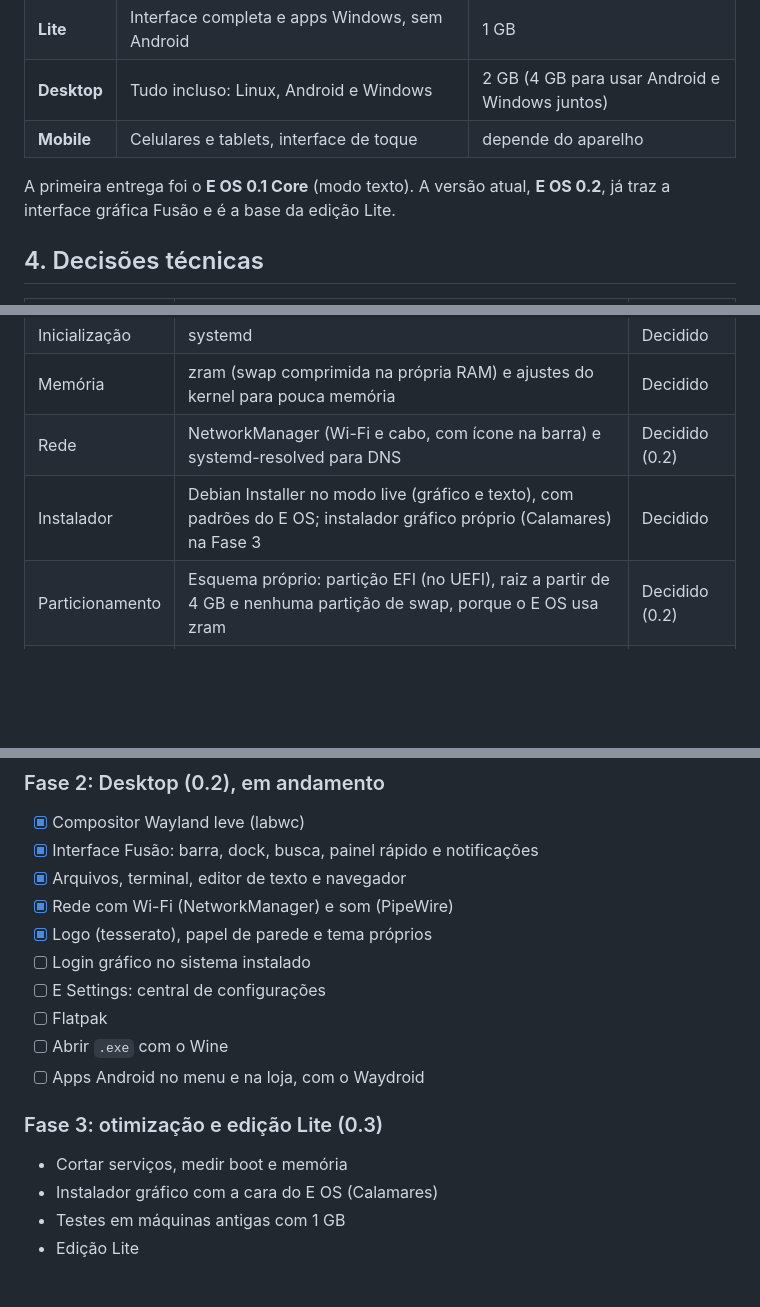
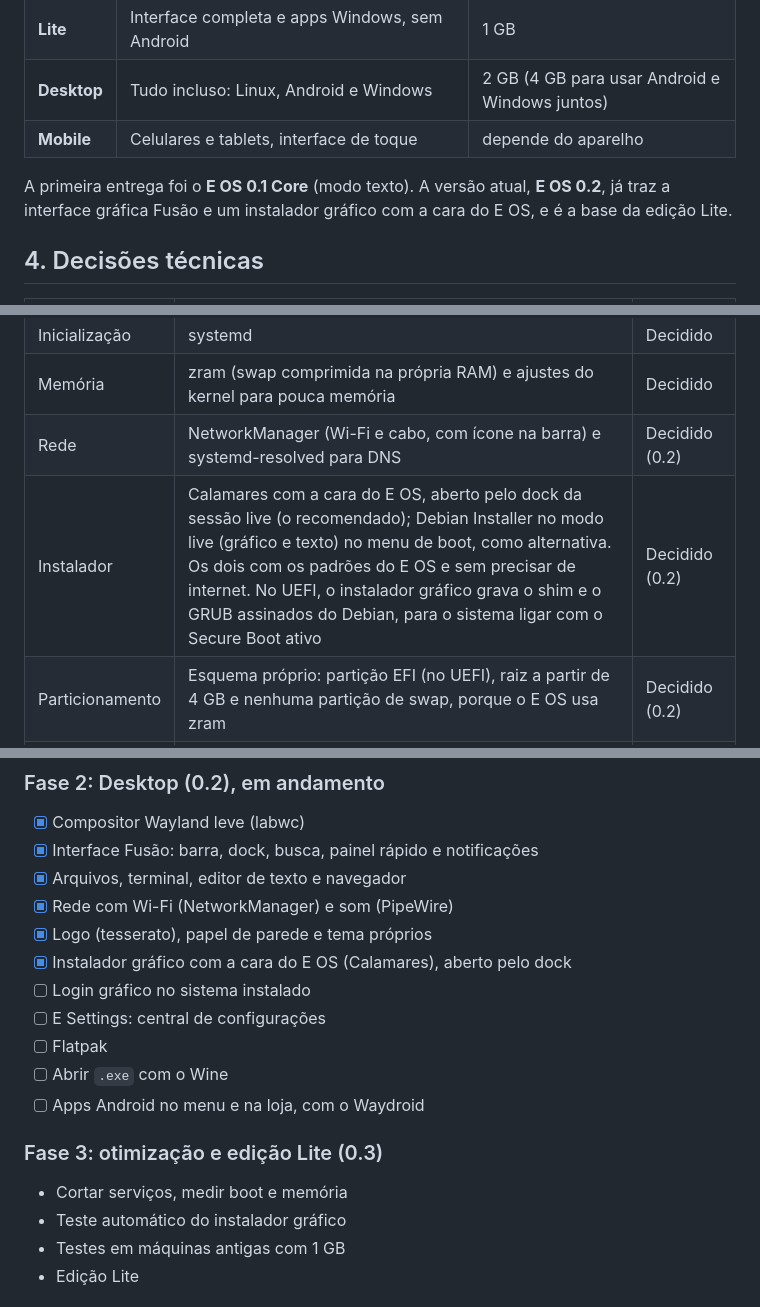
Before and after one commit to emersonsg01/E-OS, a Markdown page: docs/ESPECIFICACAO.md, 3 parts joined by grey strips. Drawn GitHub-style; blank space fills up the shorter version.

```diff
--- a/docs/ESPECIFICACAO.md
+++ b/docs/ESPECIFICACAO.md
@@ -31,7 +31,7 @@ Para quem usa, a origem não importa: todo app aparece no mesmo menu, no mesmo d
 | **Desktop** | Tudo incluso: Linux, Android e Windows | 2 GB (4 GB para usar Android e Windows juntos) |
 | **Mobile** | Celulares e tablets, interface de toque | depende do aparelho |
 
-A primeira entrega foi o **E OS 0.1 Core** (modo texto). A versão atual, **E OS 0.2**, já traz a interface gráfica Fusão e é a base da edição Lite.
+A primeira entrega foi o **E OS 0.1 Core** (modo texto). A versão atual, **E OS 0.2**, já traz a interface gráfica Fusão e um instalador gráfico com a cara do E OS, e é a base da edição Lite.
 
 ## 4. Decisões técnicas
 
@@ -43,7 +43,7 @@ A primeira entrega foi o **E OS 0.1 Core** (modo texto). A versão atual, **E OS
 | Inicialização | systemd | Decidido |
 | Memória | zram (swap comprimida na própria RAM) e ajustes do kernel para pouca memória | Decidido |
 | Rede | NetworkManager (Wi-Fi e cabo, com ícone na barra) e systemd-resolved para DNS | Decidido (0.2) |
-| Instalador | Debian Installer no modo live (gráfico e texto), com padrões do E OS; instalador gráfico próprio (Calamares) na Fase 3 | Decidido |
+| Instalador | Calamares com a cara do E OS, aberto pelo dock da sessão live (o recomendado); Debian Installer no modo live (gráfico e texto) no menu de boot, como alternativa. Os dois com os padrões do E OS e sem precisar de internet. No UEFI, o instalador gráfico grava o shim e o GRUB assinados do Debian, para o sistema ligar com o Secure Boot ativo | Decidido (0.2) |
 | Particionamento | Esquema próprio: partição EFI (no UEFI), raiz a partir de 4 GB e nenhuma partição de swap, porque o E OS usa zram | Decidido (0.2) |
 | Gráficos | Wayland com o compositor labwc; desenho por software quando não há aceleração de vídeo | Decidido (0.2) |
 | Interface | Fusão: Waybar (barra e dock), SwayNC (painel rápido e notificações) e Fuzzel (busca), com tema, ícones e scripts do E OS. Peças próprias em Qt/QML entram onde fizerem diferença | Decidido (0.2) |
@@ -163,6 +164,7 @@ Suportar "todos os processadores já fabricados" não é possível: cada arquite
 - [x] Arquivos, terminal, editor de texto e navegador
 - [x] Rede com Wi-Fi (NetworkManager) e som (PipeWire)
 - [x] Logo (tesserato), papel de parede e tema próprios
+- [x] Instalador gráfico com a cara do E OS (Calamares), aberto pelo dock
 - [ ] Login gráfico no sistema instalado
 - [ ] E Settings: central de configurações
 - [ ] Flatpak
@@ -172,7 +174,7 @@ Suportar "todos os processadores já fabricados" não é possível: cada arquite
 ### Fase 3: otimização e edição Lite (0.3)
 
 - Cortar serviços, medir boot e memória
-- Instalador gráfico com a cara do E OS (Calamares)
+- Teste automático do instalador gráfico
 - Testes em máquinas antigas com 1 GB
 - Edição Lite
 
```
Also changed, not shown: other parts of docs/ESPECIFICACAO.md (+3 -2 lines), README.md (+43 -11 lines), docs/img/calamares-1-boas-vindas.png (added), docs/img/calamares-2-localizacao.png (added), docs/img/calamares-3-particoes.png (added), docs/img/calamares-4-usuarios.png (added), docs/img/calamares-5-instalando.png (added), docs/img/calamares-6-pronto.png (added), 5 other files.
